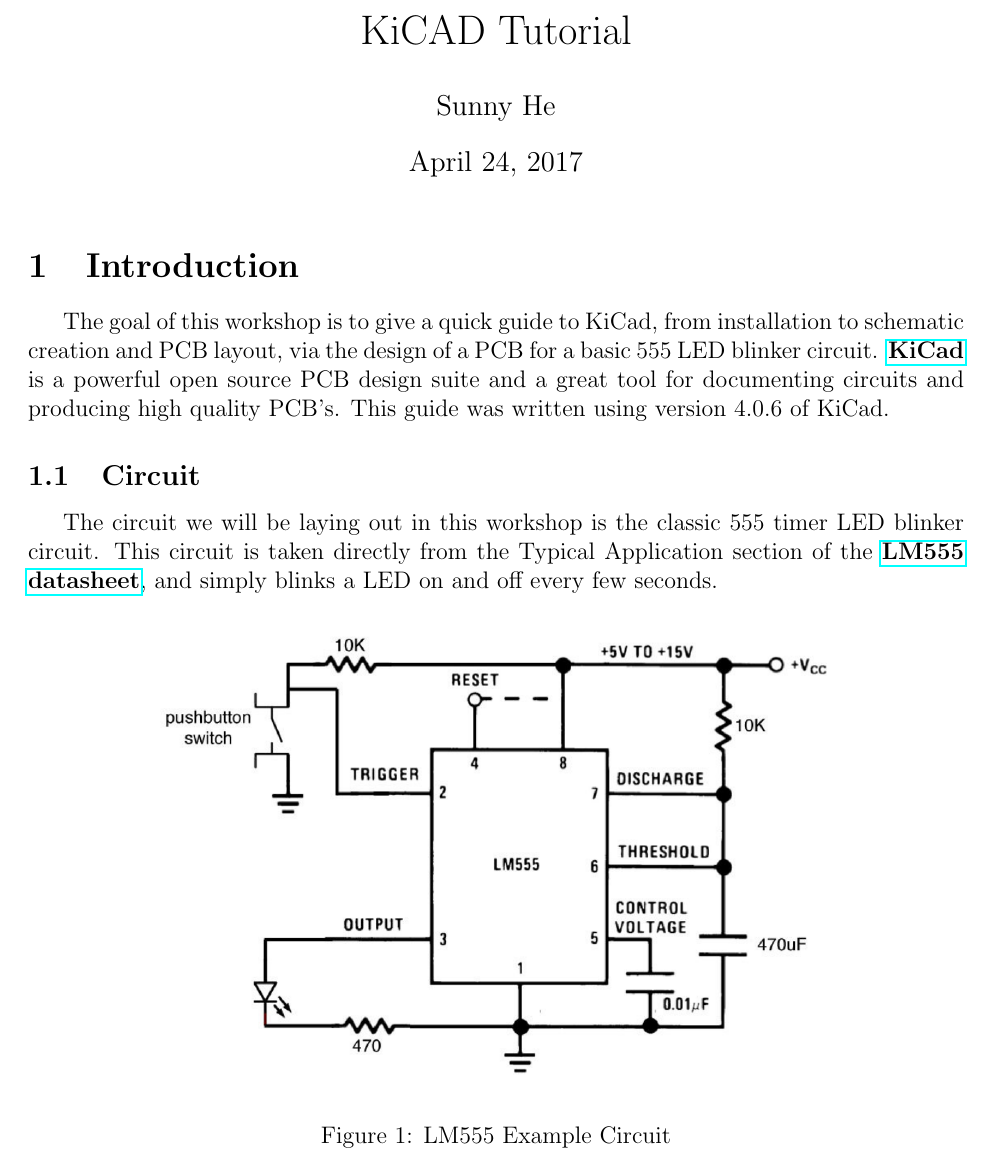
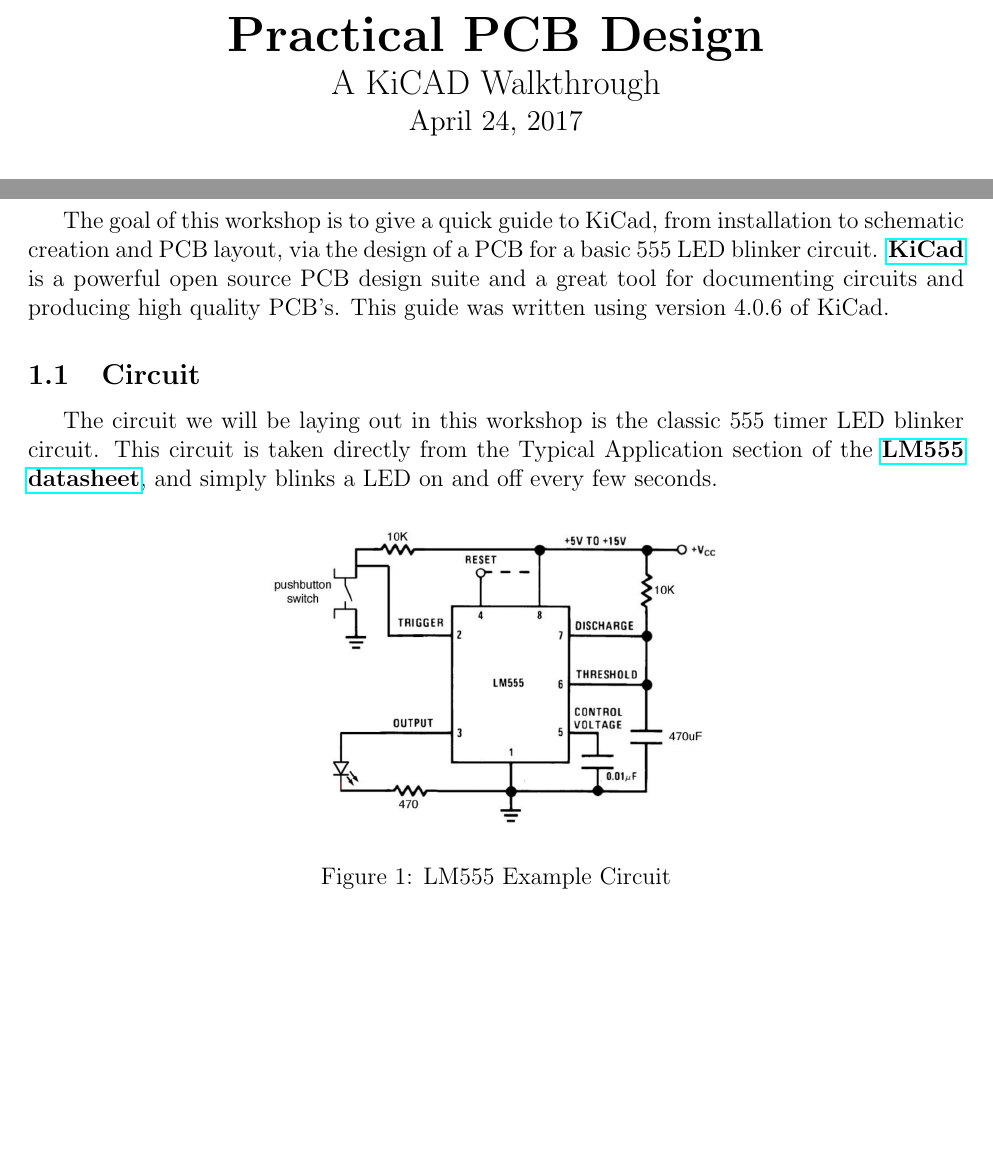
Before and after one commit to AG6GR/practical-pcb-design, a LaTeX document (KiCADTutorial.tex): part of page 1 of 32 before the commit and two parts of pages 1 and 3 of 33 after it, the two joined at a grey line, cut at the place of the change, the shorter picture padded with empty space. Compiled offline with pdfLaTeX.

Commit message:
Add title page

```diff
--- a/KiCADTutorial.tex
+++ b/KiCADTutorial.tex
@@ -16,4 +16,9 @@
 \author{Sunny He}
 
 \begin{document}
-\maketitle
+\begin{titlepage}
+	\centering
+	\vspace*{5cm}
+	{\huge\bfseries Practical PCB Design\par}
+	{\Large A KiCAD Walkthrough\par}
+	{\large \today\par}
@@ -24,7 +37,7 @@
 The circuit we will be laying out in this workshop is the classic 555 timer LED blinker circuit. This circuit is taken directly from the Typical Application section of the \href{http://www.ti.com/lit/ds/symlink/lm555.pdf}{\textbf{LM555 datasheet}}, and simply blinks a LED on and off every few seconds.
 
 \begin{figure}[H]
-\includegraphics[width=0.75\textwidth]{DatasheetSchematic}
+\includegraphics[width=0.5\textwidth]{DatasheetSchematic}
 \centering
 \caption{LM555 Example Circuit}
 \end{figure}
```
Also changed, not shown: images/TitleCard.png (added), KiCADTutorial.tex (8 more changed lines), 1 other file.
